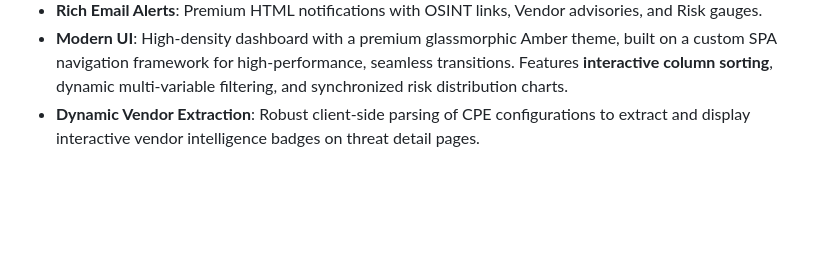
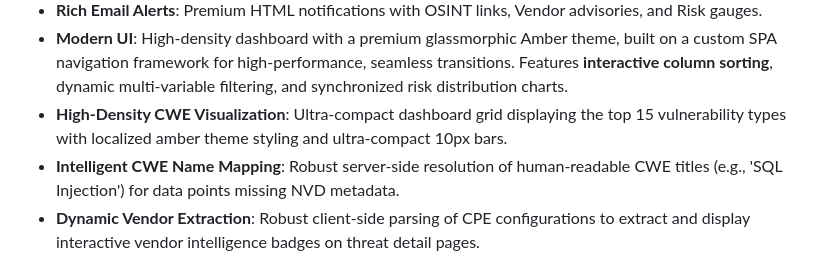
Before and after one commit to arumes31/vulfixx, a Markdown page: README.md, the part around the change. Rendered like a GitHub page; blank space fills up the shorter version.

Commit message:
docs: update features list with high-density CWE visualization and intelligent mapping

```diff
--- a/README.md
+++ b/README.md
@@ -43,6 +43,8 @@ A robust Go-based application for tracking and alerting on new Common Vulnerabil
 - **Secure Integration**: Filtered, token-authenticated RSS feeds for personalized technical intel.
 - **Rich Email Alerts**: Premium HTML notifications with OSINT links, Vendor advisories, and Risk gauges.
 - **Modern UI**: High-density dashboard with a premium glassmorphic Amber theme, built on a custom SPA navigation framework for high-performance, seamless transitions. Features **interactive column sorting**, dynamic multi-variable filtering, and synchronized risk distribution charts.
+- **High-Density CWE Visualization**: Ultra-compact dashboard grid displaying the top 15 vulnerability types with localized amber theme styling and ultra-compact 10px bars.
+- **Intelligent CWE Name Mapping**: Robust server-side resolution of human-readable CWE titles (e.g., 'SQL Injection') for data points missing NVD metadata.
 - **Dynamic Vendor Extraction**: Robust client-side parsing of CPE configurations to extract and display interactive vendor intelligence badges on threat detail pages.
 
 ## 🏗️ Architecture
```
